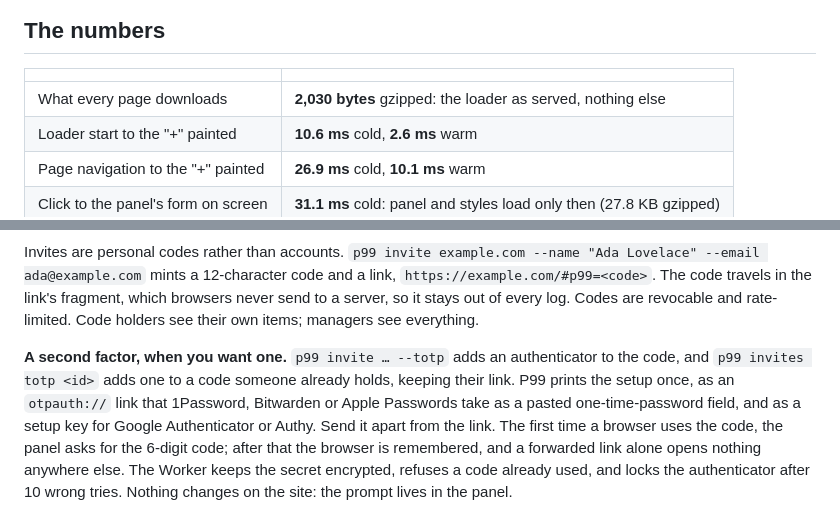
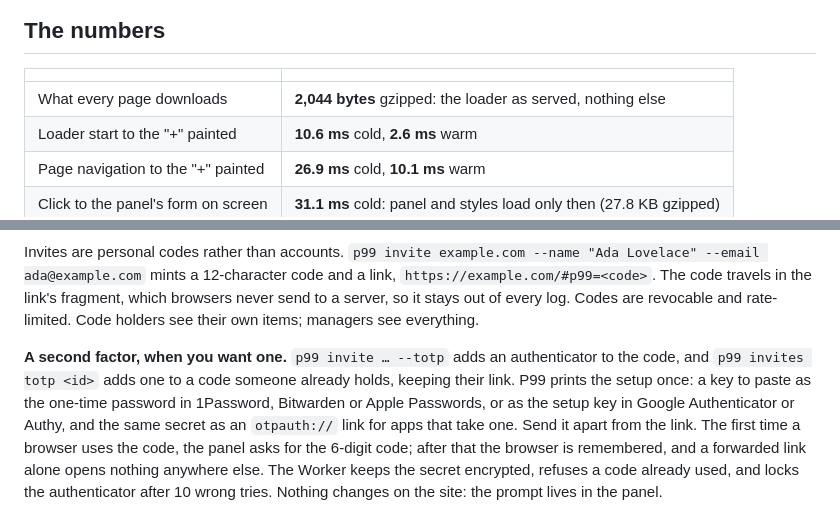
Before and after one commit to gmrdad82/p99, a Markdown page: README.md, 2 parts joined by grey strips. GitHub-like rendering.

```diff
--- a/README.md
+++ b/README.md
@@ -14,7 +14,7 @@ Works on Linux and macOS (Windows through WSL). The widget runs in any modern br
 
 | | |
 | --- | --- |
-| What every page downloads | **2,030 bytes** gzipped: the loader as served, nothing else |
+| What every page downloads | **2,044 bytes** gzipped: the loader as served, nothing else |
 | Loader start to the "+" painted | **10.6 ms** cold, **2.6 ms** warm |
 | Page navigation to the "+" painted | **26.9 ms** cold, **10.1 ms** warm |
 | Click to the panel's form on screen | **31.1 ms** cold: panel and styles load only then (27.8 KB gzipped) |
@@ -97,5 +97,5 @@ Each Cloudflare account holds one Worker, one D1 database and one R2 bucket, and
 
 Invites are personal codes rather than accounts. `p99 invite example.com --name "Ada Lovelace" --email ada@example.com` mints a 12-character code and a link, `https://example.com/#p99=<code>`. The code travels in the link's fragment, which browsers never send to a server, so it stays out of every log. Codes are revocable and rate-limited. Code holders see their own items; managers see everything.
 
-**A second factor, when you want one.** `p99 invite … --totp` adds an authenticator to the code, and `p99 invites totp <id>` adds one to a code someone already holds, keeping their link. P99 prints the setup once, as an `otpauth://` link that 1Password, Bitwarden or Apple Passwords take as a pasted one-time-password field, and as a setup key for Google Authenticator or Authy. Send it apart from the link. The first time a browser uses the code, the panel asks for the 6-digit code; after that the browser is remembered, and a forwarded link alone opens nothing anywhere else. The Worker keeps the secret encrypted, refuses a code already used, and locks the authenticator after 10 wrong tries. Nothing changes on the site: the prompt lives in the panel.
+**A second factor, when you want one.** `p99 invite … --totp` adds an authenticator to the code, and `p99 invites totp <id>` adds one to a code someone already holds, keeping their link. P99 prints the setup once: a key to paste as the one-time password in 1Password, Bitwarden or Apple Passwords, or as the setup key in Google Authenticator or Authy, and the same secret as an `otpauth://` link for apps that take one. Send it apart from the link. The first time a browser uses the code, the panel asks for the 6-digit code; after that the browser is remembered, and a forwarded link alone opens nothing anywhere else. The Worker keeps the secret encrypted, refuses a code already used, and locks the authenticator after 10 wrong tries. Nothing changes on the site: the prompt lives in the panel.
 
```
Also changed, not shown: other parts of README.md (+1 -1 lines), docs/guides/invite.md (+3 -3 lines), docs/images/invite-totp.png, docs/images/web-sizes-bars.png, 3 other files.
